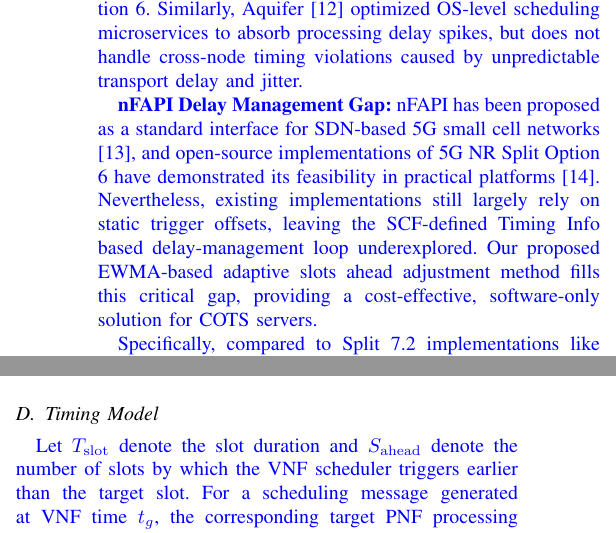
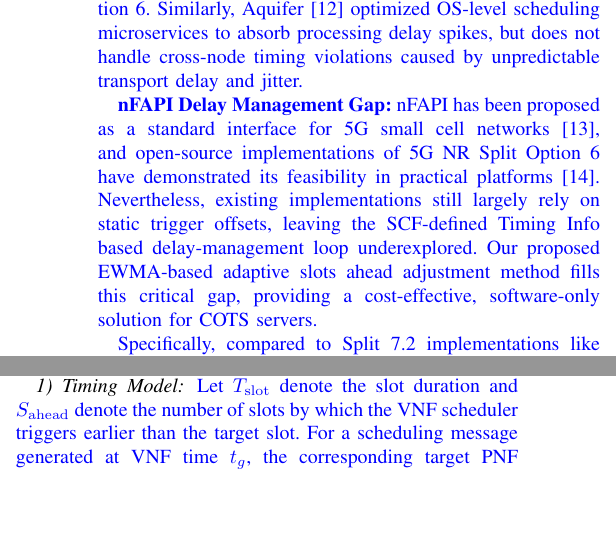
Before and after one commit to dong881/MingThesis, a LaTeX paper (main.tex): two parts of the columns of pages 2 and 3 of 9 before the commit and two parts of the columns of pages 2 and 4 of 9 after it, joined at a grey line, cut so that both start at the same text, the shorter picture padded with empty space. Compiled offline with pdfLaTeX.

Commit message:
fix(timing): remove SDN-based wording and move Timing Model to Proposed Method

```diff
--- a/main.tex
+++ b/main.tex
@@ -63,7 +63,7 @@ nFAPI, O-RAN, Functional Split, Adaptive Control.
 
 \textcolor{blue}{\textbf{Intra-node Software Scheduling:} Lee \textit{et al.} \cite{Lee2022} proposed an adaptive low-latency downlink transmission method for FAPI-based 5G NR gNBs, focusing on reducing intra-node processing delay within the MAC-PHY interaction. In contrast, our method addresses cross-node timing uncertainty caused by VNF-PNF transport delay and jitter in nFAPI Split Option 6. Similarly, Aquifer \cite{Aquifer2024} optimized OS-level scheduling microservices to absorb processing delay spikes, but does not handle cross-node timing violations caused by unpredictable transport delay and jitter.}
 
-\textcolor{blue}{\textbf{nFAPI Delay Management Gap:} nFAPI has been proposed as a standard interface for SDN-based 5G small cell networks \cite{Douros2018}, and open-source implementations of 5G NR Split Option 6 have demonstrated its feasibility in practical platforms \cite{Wang2022}. Nevertheless, existing implementations still largely rely on static trigger offsets, leaving the SCF-defined Timing Info based delay-management loop underexplored. Our proposed EWMA-based adaptive slots ahead adjustment method fills this critical gap, providing a cost-effective, software-only solution for COTS servers.}
+\textcolor{blue}{\textbf{nFAPI Delay Management Gap:} nFAPI has been proposed as a standard interface for 5G small cell networks \cite{Douros2018}, and open-source implementations of 5G NR Split Option 6 have demonstrated its feasibility in practical platforms \cite{Wang2022}. Nevertheless, existing implementations still largely rely on static trigger offsets, leaving the SCF-defined Timing Info based delay-management loop underexplored. Our proposed EWMA-based adaptive slots ahead adjustment method fills this critical gap, providing a cost-effective, software-only solution for COTS servers.}
 
 \textcolor{blue}{Specifically, compared to Split 7.2 implementations like X5G \cite{Villa2025} that require hardware-level PTP synchronization and GPU/SmartNIC offloads, or FAPI-based Split 6 designs \cite{Lee2022} restricted to intra-node shared memory and process-level adjustments, our proposed method operates at the slot/TTI level on standard COTS servers, actively managing cross-node network jitter and delay over standard packet-switched Ethernet without hardware acceleration dependencies.}
 
@@ -120,8 +120,6 @@ nFAPI, O-RAN, Functional Split, Adaptive Control.
 \item \textbf{Timing Info ($\Delta t_{arrive}$):} The PNF continuously monitors the exact timing info of control messages relative to the transmission deadline. This information, denoted as $\Delta t_{arrive}$, represents the remaining time margin within the timing window. The PNF periodically sends this information back to the MAC layer for Delay Management. This establishes a closed-loop feedback control system, compensating for the unpredictable transmission latency variations between the VNF and PNF machines.
 \end{itemize}}
 
-\subsection{Timing Model}
-\textcolor{blue}{Let $T_{\mathrm{slot}}$ denote the slot duration and $S_{\mathrm{ahead}}$ denote the number of slots by which the VNF scheduler triggers earlier than the target slot. For a scheduling message generated at VNF time $t_g$, the corresponding target PNF processing deadline is determined by the target slot boundary. The arrival margin reported by the PNF is denoted by $\Delta t_{\mathrm{arrive}}$, where $\Delta t_{\mathrm{arrive}} < 0$ indicates that the message arrives before the deadline, and $\Delta t_{\mathrm{arrive}} > 0$ indicates a late arrival. Therefore, the delay-management objective is to select the minimum stable $S_{\mathrm{ahead}}$ such that late arrivals are avoided ($\Delta t_{\mathrm{arrive}} \le 0$) while MAC HARQ RTT is not unnecessarily inflated.}
 
 \subsection{Key Validation Metrics}
 \label{subsec:D_metrics}
@@ -215,6 +213,9 @@ S_{\mathrm{adj}} = \mathit{offset} / T_{\mathrm{slot}}
 \label{subsec:delay_management}
 
 \textcolor{blue}{To counteract changing network latency and maintain scheduling stability, a dynamic delay-management strategy is implemented. This strategy operates as a closed-loop feedback mechanism based on standard Small Cell Forum (SCF) PNF Timing Info reported by the PNF. By evaluating the arrival margin relative to the PNF deadline, the proposed method dynamically adjusts the scheduling lead time $S_{\mathrm{ahead}}$.}
+
+\subsubsection{Timing Model}
+\textcolor{blue}{Let $T_{\mathrm{slot}}$ denote the slot duration and $S_{\mathrm{ahead}}$ denote the number of slots by which the VNF scheduler triggers earlier than the target slot. For a scheduling message generated at VNF time $t_g$, the corresponding target PNF processing deadline is determined by the target slot boundary. The arrival margin reported by the PNF is denoted by $\Delta t_{\mathrm{arrive}}$, where $\Delta t_{\mathrm{arrive}} < 0$ indicates that the message arrives before the deadline, and $\Delta t_{\mathrm{arrive}} > 0$ indicates a late arrival. Therefore, the delay-management objective is to select the minimum stable $S_{\mathrm{ahead}}$ such that late arrivals are avoided ($\Delta t_{\mathrm{arrive}} \le 0$) while MAC HARQ RTT is not unnecessarily inflated.}
 
 \subsubsection{EWMA-based Arrival-Margin Estimation}
 \textcolor{blue}{To smooth high-frequency network noise while remaining sensitive to timing drift, the proposed method maintains a running mean of the PNF Timing Info ($\mu_{\mathrm{arrive}}$) and the estimated jitter ($dev_{\mathrm{arrive}}$). The EWMA structure is inspired by the classical TCP round-trip time estimation method, where a smoothed estimate and a deviation estimate are jointly maintained to tolerate delay variation while remaining responsive to congestion-induced timing changes \cite{Jacobson1988}, \cite{Paxson2011}. Let $\Delta t_{\mathrm{arrive}, i}$ be the observed signed PNF Timing Info in scheduling slot $i$. The EWMA updates for mean arrival margin and jitter are defined as:}
```
Also changed, not shown: NTUST/sections/method.tex (+5 -0 lines), NTUST/sections/system.tex (+0 -4 lines), NTUST/figures/System_Architecture.png, figures/System_Architecture.png, 2 other files.
